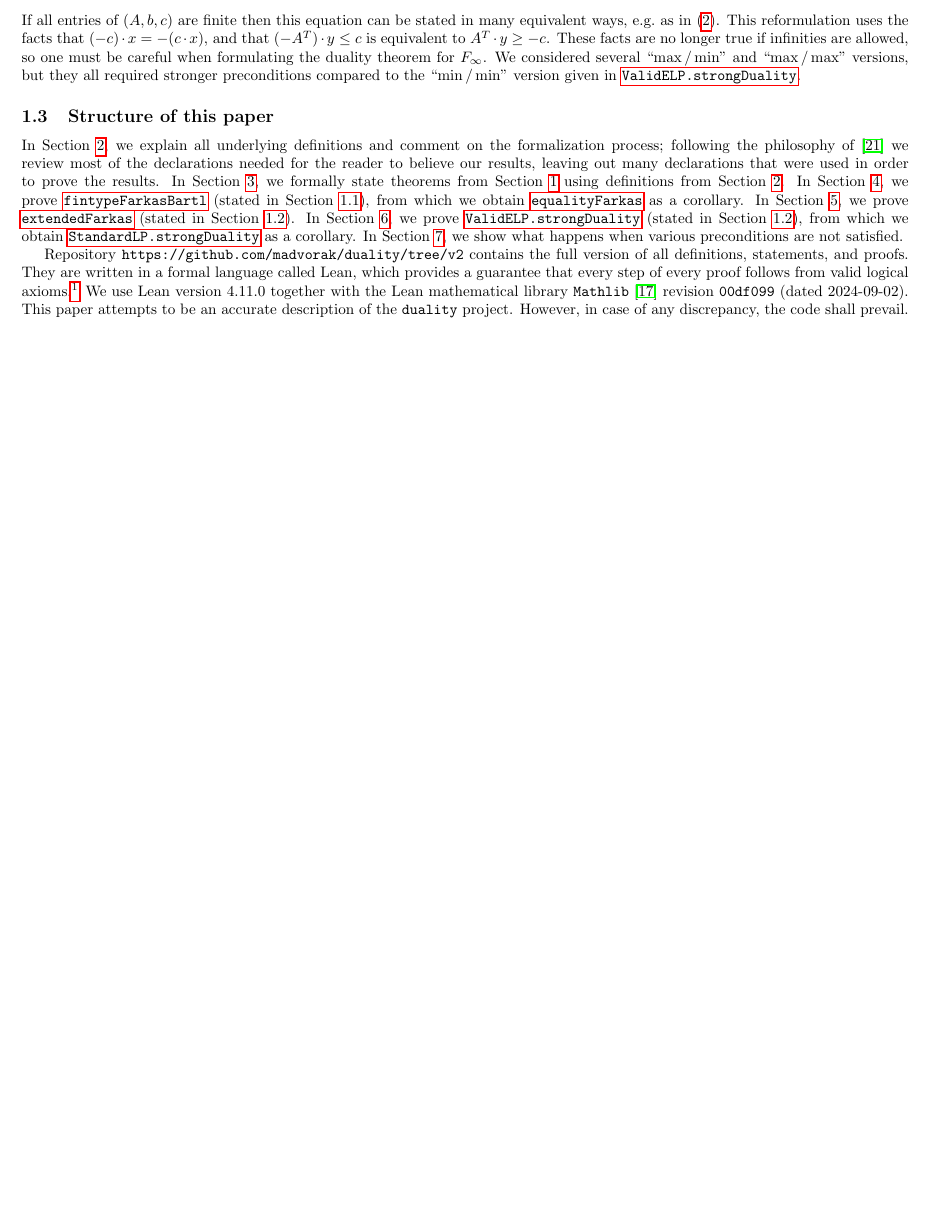
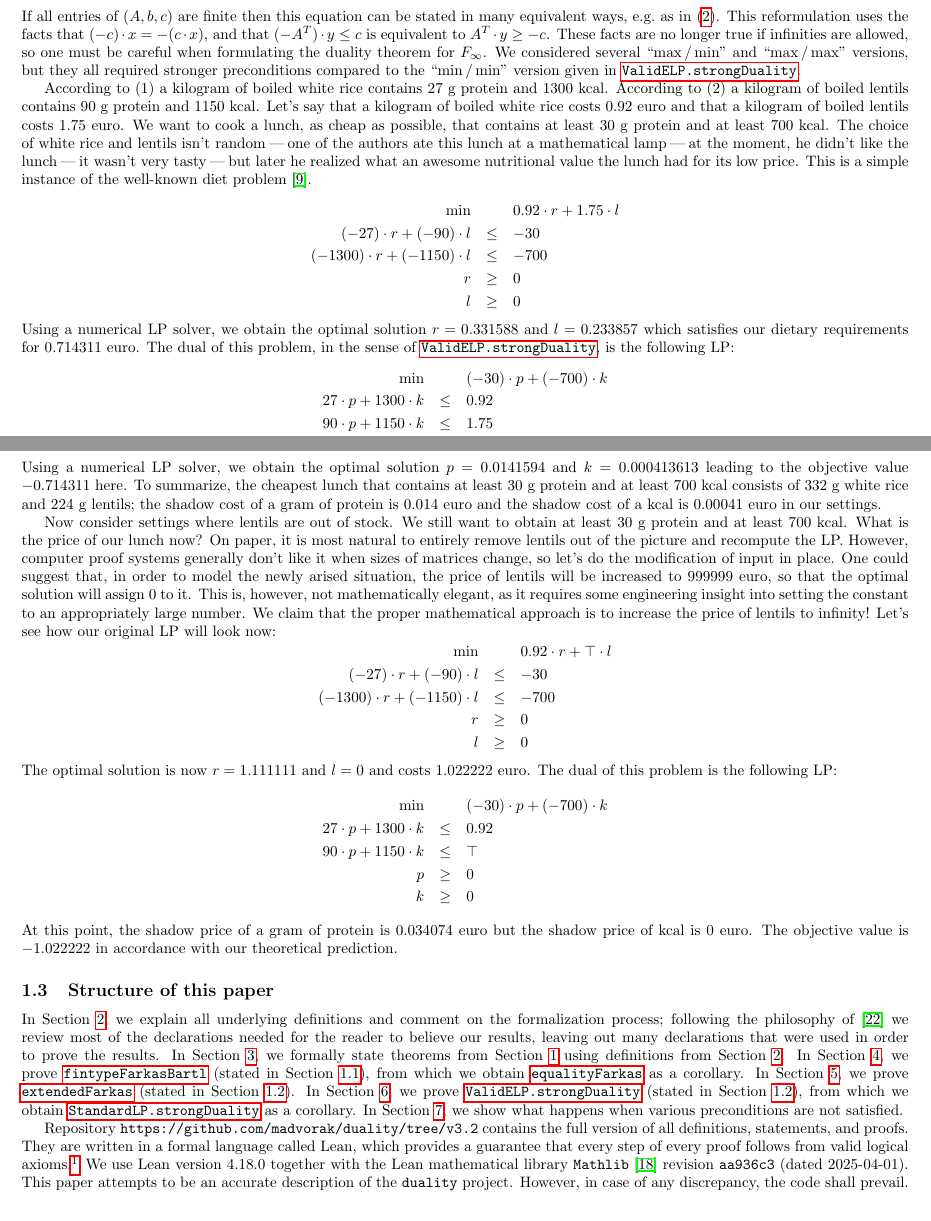
Before and after one commit to madvorak/duality, a LaTeX document (nonLean/duality.tex): part of page 3 of 17 before the commit and two parts of pages 3 and 4 of 18 after it, the two joined at a grey line, cut so that both start at the same text, the shorter picture padded with empty space. Compiled offline with pdfLaTeX.

Commit message:
revisions

```diff
--- a/nonLean/duality.tex
+++ b/nonLean/duality.tex
@@ -465,6 +468,85 @@ so one must  be careful when formulating the duality theorem for $F_\infty$.
 We considered several ``$\max\,$/$\,\min$'' and ``$\max\,$/$\,\max$'' versions,
 but they all required stronger preconditions compared to the ``$\min\,$/$\,\min$'' version
 given in~\ref{ExtendedLP.strongDuality}.
+
+According to (1) a kilogram of boiled white rice contains $27$ g protein and $1300$ kcal.
+According to (2) a kilogram of boiled lentils contains $90$ g protein and $1150$ kcal.
+Let's say that a kilogram of boiled white rice costs $0.92$ euro and that
+a kilogram of boiled lentils costs $1.75$ euro.
+We want to cook a lunch, as cheap as possible, that contains at least
+$30$ g protein and at least $700$ kcal.
+The choice of white rice and lentils isn't random\:---\:one of the authors
+ate this lunch at a mathematical lamp\:---\:at the moment, he didn't like the
+lunch\:---\:it wasn't very tasty\:---\:but later he realized what an awesome nutritional
+value the lunch had for its low price.
+This is a simple instance of the well-known diet problem \cite{Dantzig}.
+$$
+\begin{array}{rcl}
+\min && 0.92 \cdot r + 1.75 \cdot l \\
+(-27) \cdot r + (-90) \cdot l &\le& - 30 \\
+(-1300) \cdot r + (-1150) \cdot l &\le& - 700 \\
+r &\ge& 0  \\
+l &\ge& 0
+\end{array}
+$$
+Using a numerical LP solver, we obtain the optimal solution
+$r=0.331588$ and $l=0.233857$ which satisfies our dietary requirements for
+$0.714311$ euro.
+The dual of this problem, in the sense of \ref{ExtendedLP.strongDuality}, is the following LP:
+$$
+\begin{array}{rcl}
+\min && (-30) \cdot p + (-700) \cdot k \\
+27 \cdot p + 1300 \cdot k &\le& 0.92 \\
+ 90 \cdot p + 1150 \cdot k &\le& 1.75 \\
+p &\ge& 0  \\
+k &\ge& 0
+\end{array}
+$$
+Using a numerical LP solver, we obtain the optimal solution
+$p=0.0141594$ and $k=0.000413613$ leading to the
+objective value $-0.714311$ here.
+To summarize, the cheapest lunch that contains at least
+30 g protein and at least 700 kcal consists of $332$ g white rice
+and $224$ g lentils; the shadow cost of a gram of protein is
+$0.014$ euro and the shadow cost of a kcal is $0.00041$ euro
+in our settings.
+
+Now consider settings where lentils are out of stock.
+We still want to obtain at least 30 g protein and at least 700 kcal.
+What is the price of our lunch now?
+On paper, it is most natural to entirely remove lentils out of the picture
+and recompute the LP.
+However, computer proof systems generally don't like it when
+sizes of matrices change, so let's do the modification of input in place.
+One could suggest that, in order to model the newly arised situation,
+the price of lentils will be increased to $999999$ euro,
+so that the optimal solution will assign $0$ to it.
+This is, however, not mathematically elegant, as it requires some
+engineering insight into setting the constant to an appropriately large number.
+We claim that the proper mathematical approach is to increase the
+price of lentils to infinity! Let's see how our original LP will look now:
+$$
+\begin{array}{rcl}
+\min && 0.92 \cdot r + \top \cdot l \\
+(-27) \cdot r + (-90) \cdot l &\le& - 30 \\
+(-1300) \cdot r + (-1150) \cdot l &\le& - 700 \\
+r &\ge& 0  \\
+l &\ge& 0
+\end{array}
+$$
+The optimal solution is now $r=1.111111$ and $l=0$ and costs $1.022222$ euro.
+The dual of this problem is the following LP:
+$$
+\begin{array}{rcl}
+\min && (-30) \cdot p + (-700) \cdot k \\
+27 \cdot p + 1300 \cdot k &\le& 0.92 \\
+ 90 \cdot p + 1150 \cdot k &\le& \top \\
+p &\ge& 0  \\
+k &\ge& 0
+\end{array}
+$$
+At this point, the shadow price of a gram of protein is $0.034074$ euro but the shadow price of kcal is $0$ euro.
+The objective value is $-1.022222$ in accordance with our theoretical prediction.
 
 \subsection{Structure of this paper}
 
@@ -485,7 +567,7 @@ In \sekt{dualityELP}, we prove \ref{ExtendedLP.strongDuality}
 In \sekt{counterexamples}, we show what happens when various preconditions
 are not satisfied.
 
-Repository \texttt{https://github.com/madvorak/duality/tree/v2}
+Repository \texttt{https://github.com/madvorak/duality/tree/v3.2}
 contains the full version of all definitions, statements,
 and proofs. They are written in a formal language called
 Lean, which provides a guarantee that every step of
@@ -494,10 +576,9 @@ The only axioms used in our proofs are
 \texttt{propext}, \texttt{Classical.choice}, and
 \texttt{Quot.sound}, which you can check by the
 \texttt{\#print axioms} command.}
-We use Lean version 4.11.0 together with the Lean
+We use Lean version 4.18.0 together with the Lean
 mathematical library \texttt{Mathlib} \cite{Mathlib}
-revision \texttt{00df099} (dated 2024-09-02).
-% TODO update version info !!!!
+revision \texttt{aa936c3} (dated 2025-04-01).
 This paper attempts to be an accurate description of
 the \texttt{duality} project.
 However, in case of any discrepancy, the code shall prevail.
```
Also changed, not shown: nonLean/duality.bib (+22 -10 lines), nonLean/duality.pdf, nonLean/duality.tex (30 more changed lines).
